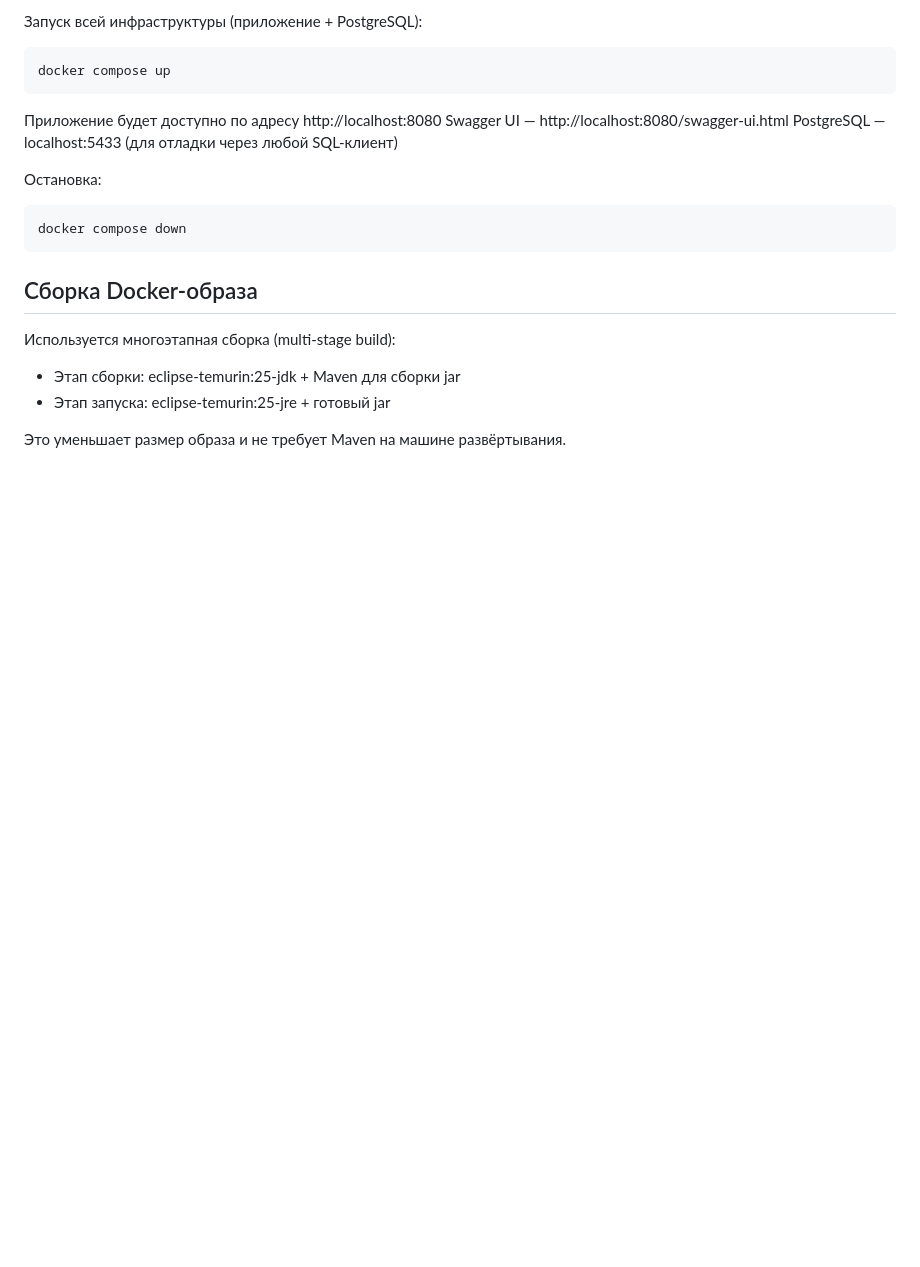
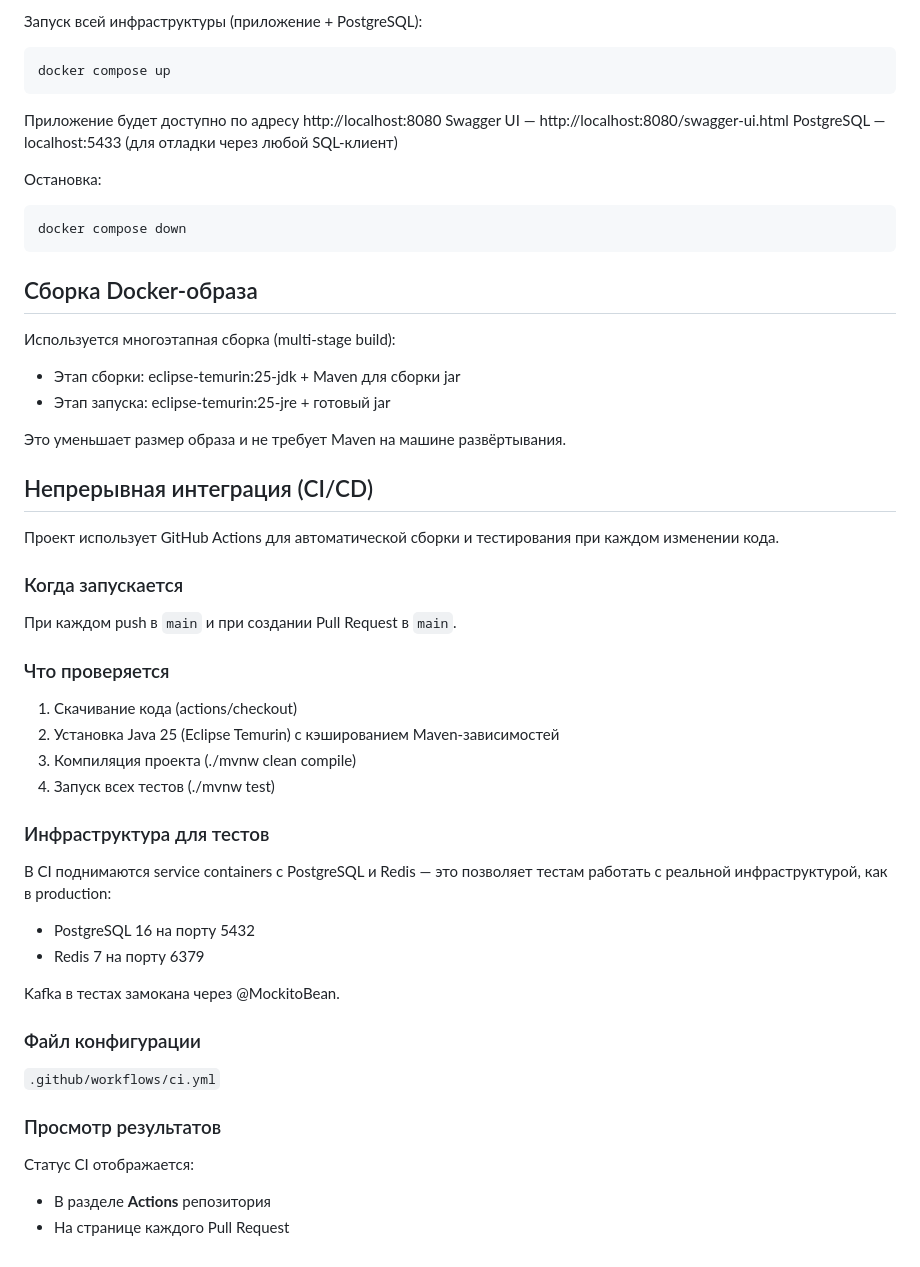
Before and after one commit to gralex555/todo-app, a Markdown page: README.md, the part around the change. Rendered like a GitHub page; blank space fills up the shorter version.

Commit message:
docs: add CI/CD section to README (#18)

```diff
--- a/README.md
+++ b/README.md
@@ -210,3 +210,39 @@ PostgreSQL — localhost:5433 (для отладки через любой SQL-
 - Этап запуска: eclipse-temurin:25-jre + готовый jar
 
 Это уменьшает размер образа и не требует Maven на машине развёртывания.
+
+## Непрерывная интеграция (CI/CD)
+
+Проект использует GitHub Actions для автоматической сборки и тестирования
+при каждом изменении кода.
+
+### Когда запускается
+
+При каждом push в `main` и при создании Pull Request в `main`.
+
+### Что проверяется
+
+1. Скачивание кода (actions/checkout)
+2. Установка Java 25 (Eclipse Temurin) с кэшированием Maven-зависимостей
+3. Компиляция проекта (./mvnw clean compile)
+4. Запуск всех тестов (./mvnw test)
+
+### Инфраструктура для тестов
+
+В CI поднимаются service containers с PostgreSQL и Redis — это позволяет
+тестам работать с реальной инфраструктурой, как в production:
+
+- PostgreSQL 16 на порту 5432
+- Redis 7 на порту 6379
+
+Kafka в тестах замокана через @MockitoBean.
+
+### Файл конфигурации
+
+`.github/workflows/ci.yml`
+
+### Просмотр результатов
+
+Статус CI отображается:
+- В разделе **Actions** репозитория
+- На странице каждого Pull Request
```
